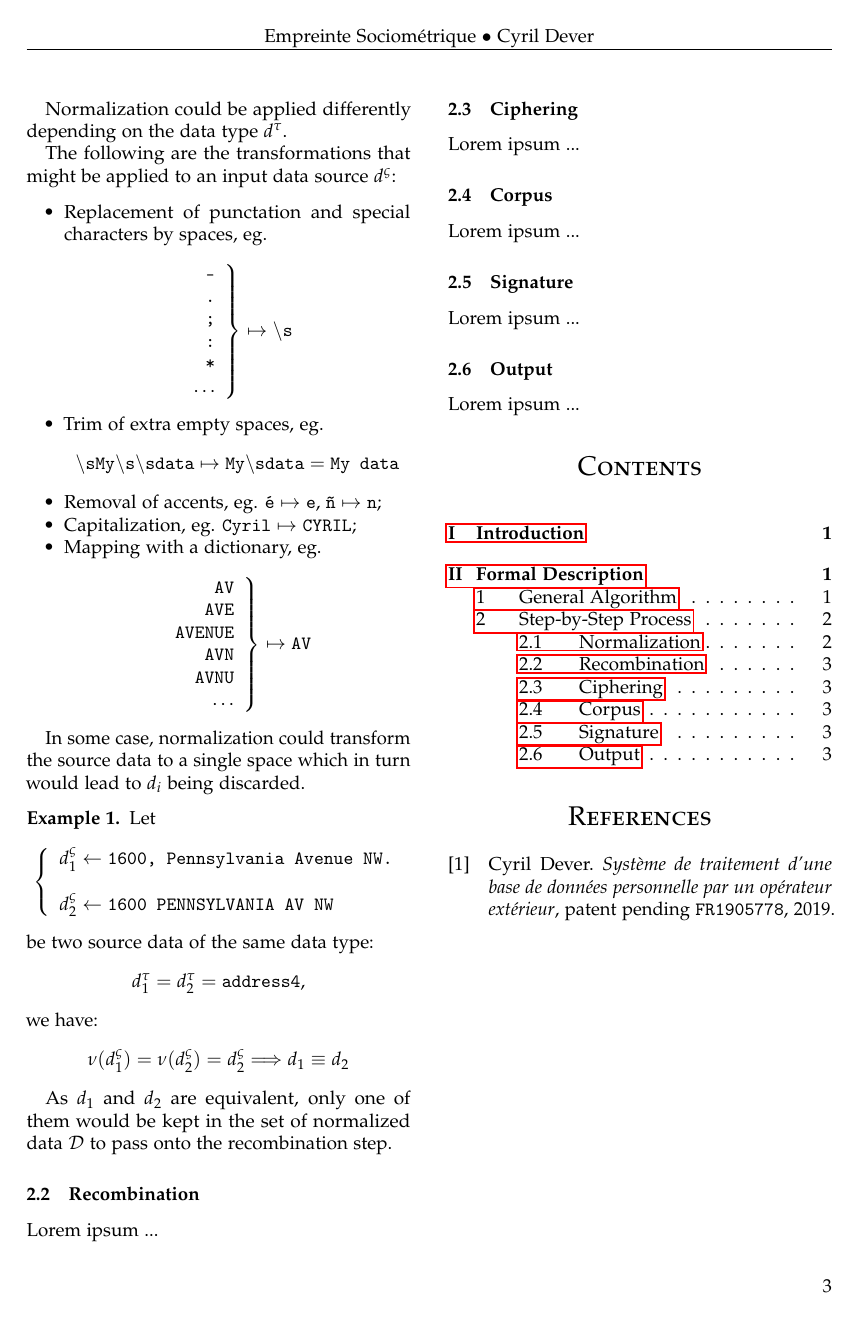
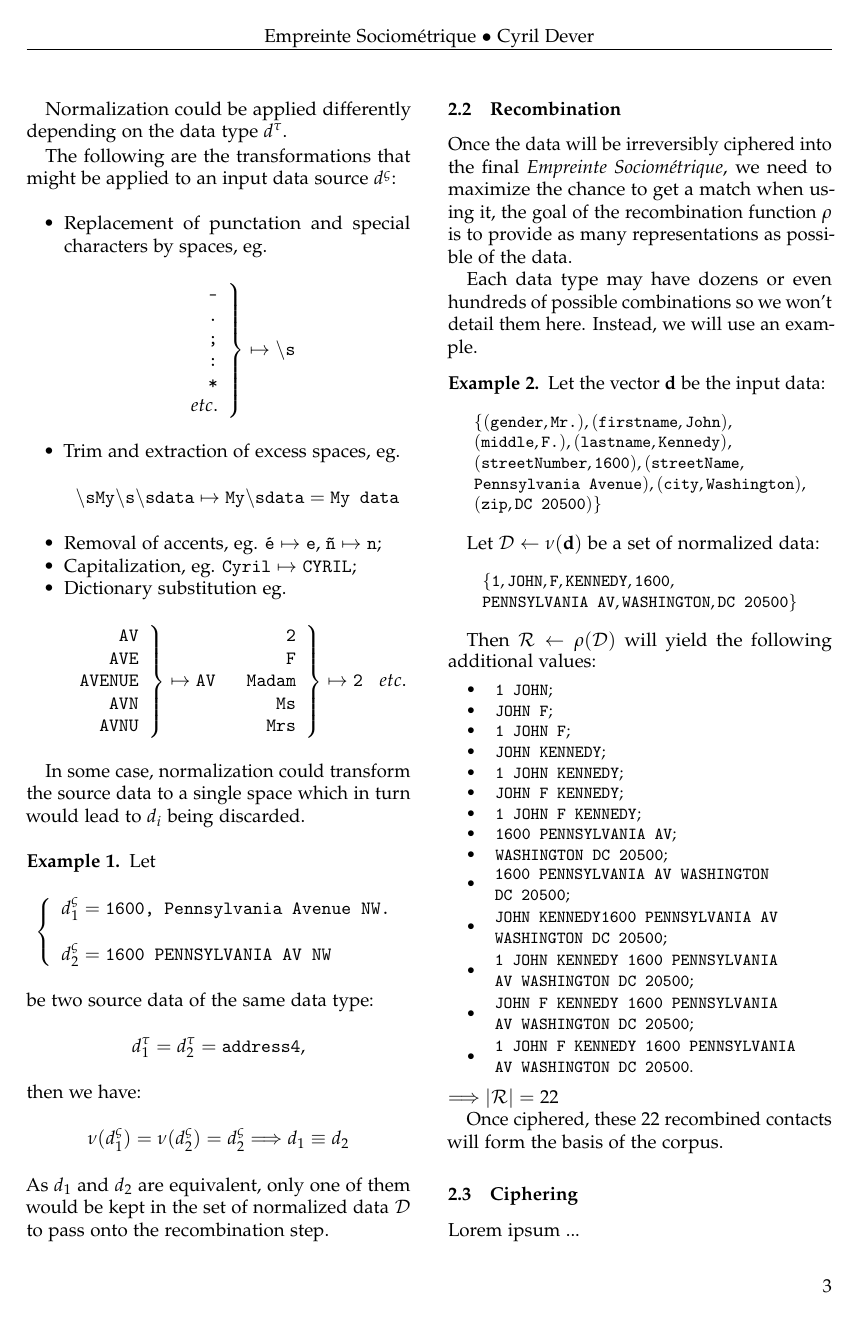
Before and after one commit to cyrildever/es-normalizer, a LaTeX paper (documentation/src/latex/es_whitepaper.tex): page 3 of 5 before the commit and page 3 of 6 after it. Compiled offline with pdfLaTeX.

Commit message:
recombination

```diff
--- a/documentation/src/latex/es_whitepaper.tex
+++ b/documentation/src/latex/es_whitepaper.tex
@@ -318,27 +318,35 @@ The following are the transformations that might be applied to an input data sou
                 \texttt{;} \\
                 \texttt{:} \\
                 \texttt{*} \\
-                \dots \\
+                etc. \\
             \end{array}
         \right\} \mapsto \backslash\texttt{s}
     $$
-    \item Trim of extra empty spaces, eg.$$
+    \item Trim and extraction of excess spaces, eg.$$
         \backslash\texttt{s} \texttt{My} \backslash\texttt{s} \backslash\texttt{s} \texttt{data}
             \mapsto \texttt{My} \backslash\texttt{s} \texttt{data} = \texttt{My data}
     $$
     \item Removal of accents, eg. \texttt{é} $\mapsto$ \texttt{e}, \texttt{ñ} $\mapsto$ \texttt{n};
     \item Capitalization, eg. \texttt{Cyril} $\mapsto$  \texttt{CYRIL};
-    \item Mapping with a dictionary, eg. $$
+    \item Dictionary substitution eg. $$
         \left.
             \begin{array}{r}
                 \texttt{AV} \\
                 \texttt{AVE} \\
                 \texttt{AVENUE} \\
                 \texttt{AVN} \\
-                \texttt{AVNU} \\
-                \dots
+                \texttt{AVNU}
             \end{array}
-        \right\} \mapsto \texttt{AV}
+        \right\} \mapsto \texttt{AV} ~~~
+        \left.
+            \begin{array}{r}
+                \texttt{2} \\
+                \texttt{F} \\
+                \texttt{Madam} \\
+                \texttt{Ms} \\
+                \texttt{Mrs}
+            \end{array}
+        \right\} \mapsto \texttt{2} ~~~ etc.
     $$
 \end{itemize}
 
@@ -347,23 +355,64 @@ In some case, normalization could transform the source data to a single space wh
 \begin{example}
     Let $$\left\{
         \begin{array}{l}
-            d_1^\varsigma \gets \texttt{1600, Pennsylvania Avenue NW.} \\ \\
-            d_2^\varsigma \gets \texttt{1600 PENNSYLVANIA AV NW} \\
+            d_1^\varsigma = \texttt{1600, Pennsylvania Avenue NW.} \\ \\
+            d_2^\varsigma = \texttt{1600 PENNSYLVANIA AV NW} \\
         \end{array}
     \right.$$
     be two source data of the same data type:$$
         d_1^\tau = d_2^\tau = \texttt{address4},
     $$
-    we have:$$
+    then we have:$$
         \nu(d_1^\varsigma) = \nu(d_2^\varsigma) = d_2^\varsigma \Longrightarrow d_1 \equiv d_2
     $$
-
     As $d_1$ and $d_2$ are equivalent, only one of them would be kept in the set of normalized data $\mathcal{D}$ to pass onto the recombination step.
 \end{example}
 
 \subsubsection{Recombination}
 
-Lorem ipsum ... % // TODO
+Once the data will be irreversibly ciphered into the final \emph{Empreinte Sociométrique}, we need to maximize the chance to get a match when using it, the
+goal of the recombination function $\rho$ is to provide as many representations as possible of the data.
+
+Each data type may have dozens or even hundreds of possible combinations so we won't detail them here.
+Instead, we will use an example.
+
+\begin{example}
+    Let the vector \textbf{d} be the input data:
+    \begin{small} $$\begin{array}{l}
+        \{ (\texttt{gender}, \texttt{Mr.}), (\texttt{firstname}, \texttt{John}), \\
+        (\texttt{middle}, \texttt{F.}), (\texttt{lastname}, \texttt{Kennedy}), \\
+        (\texttt{streetNumber}, \texttt{1600}), (\texttt{streetName}, \\
+        \texttt{Pennsylvania Avenue}), (\texttt{city}, \texttt{Washington}), \\
+        (\texttt{zip}, \texttt{DC 20500}) \}
+    \end{array}$$ \end{small}
+
+    Let $\mathcal{D} \gets \nu(\textbf{d})$  be a set of normalized data:
+    \begin{small} $$\begin{array}{l}
+        \{ \texttt{1}, \texttt{JOHN}, \texttt{F}, \texttt{KENNEDY}, \texttt{1600}, \\
+        \texttt{PENNSYLVANIA AV}, \texttt{WASHINGTON}, \texttt{DC 20500} \} \\
+    \end{array}$$ \end{small}
+
+    Then $\mathcal{R} \gets \rho(\mathcal{D})$ will yield the following additional values:
+    \begin{small} \begin{itemize}
+        \item $~~\texttt{1 JOHN}$;
+        \item $~~\texttt{JOHN F}$;
+        \item $~~\texttt{1 JOHN F}$;
+        \item $~~\texttt{JOHN KENNEDY}$;
+        \item $~~\texttt{1 JOHN KENNEDY}$;
+        \item $~~\texttt{JOHN F KENNEDY}$;
+        \item $~~\texttt{1 JOHN F KENNEDY}$;
+        \item $~~\texttt{1600 PENNSYLVANIA AV}$;
+        \item $~~\texttt{WASHINGTON DC 20500}$;
+        \item $\begin{array}{l} \texttt{1600 PENNSYLVANIA AV WASHINGTON} \\ \texttt{DC 20500}; \end{array}$
+        \item $\begin{array}{l} \texttt{JOHN KENNEDY} \texttt{1600 PENNSYLVANIA AV} \\\texttt{WASHINGTON DC 20500}; \end{array}$
+        \item $\begin{array}{l} \texttt{1 JOHN KENNEDY 1600 PENNSYLVANIA} \\ \texttt{AV WASHINGTON DC 20500}; \end{array}$
+        \item $\begin{array}{l} \texttt{JOHN F KENNEDY 1600 PENNSYLVANIA} \\ \texttt{AV WASHINGTON DC 20500}; \end{array}$
+        \item $\begin{array}{l} \texttt{1 JOHN F KENNEDY 1600 PENNSYLVANIA} \\ \texttt{AV WASHINGTON DC 20500}. \end{array}$
+    \end{itemize} \end{small}
+    $\Longrightarrow |\mathcal{R}| = 22$
+
+    Once ciphered, these 22 recombined contacts will form the basis of the corpus.
+\end{example}
 
 \subsubsection{Ciphering}
 
```
Also changed, not shown: documentation/src/latex/es_whitepaper.pdf.
